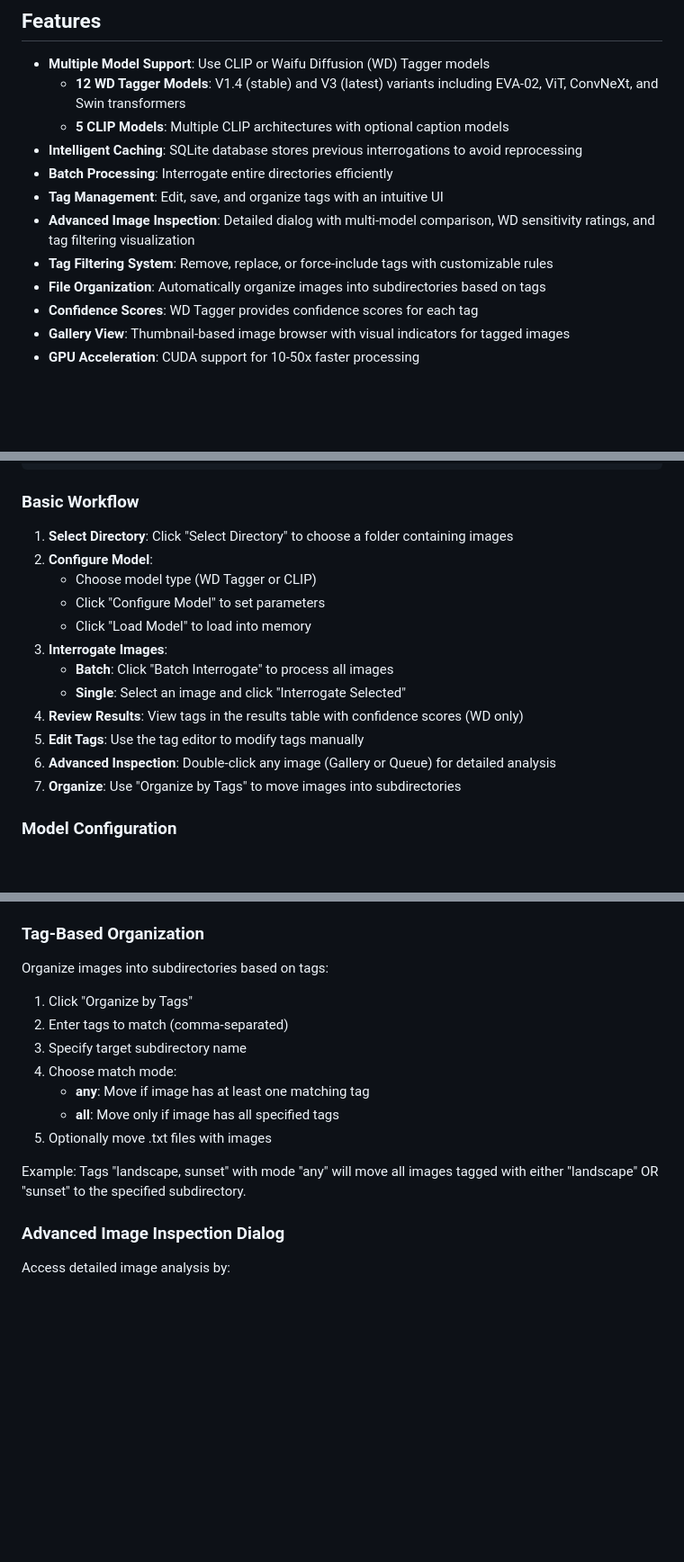
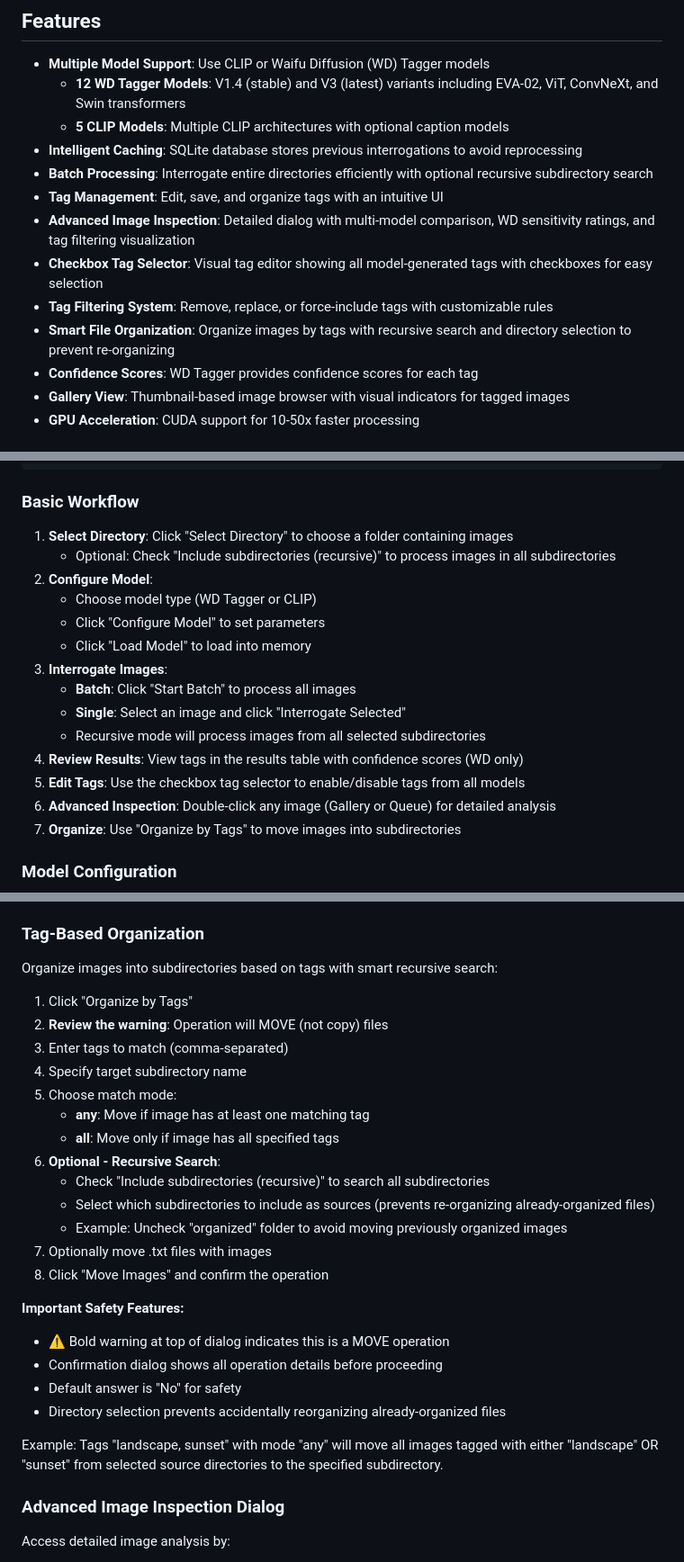
Before and after one commit to SmirkingKitsune/Batch-Image-Interrogator, a Markdown page: README.md, 3 parts joined by grey strips. Shown at 90% size. Rendered like a GitHub page; blank space fills up the shorter version.

```diff
--- a/README.md
+++ b/README.md
@@ -8,11 +8,12 @@ A professional PyQt6-based application for batch image interrogation and tagging
   - **12 WD Tagger Models**: V1.4 (stable) and V3 (latest) variants including EVA-02, ViT, ConvNeXt, and Swin transformers
   - **5 CLIP Models**: Multiple CLIP architectures with optional caption models
 - **Intelligent Caching**: SQLite database stores previous interrogations to avoid reprocessing
-- **Batch Processing**: Interrogate entire directories efficiently
+- **Batch Processing**: Interrogate entire directories efficiently with optional recursive subdirectory search
 - **Tag Management**: Edit, save, and organize tags with an intuitive UI
 - **Advanced Image Inspection**: Detailed dialog with multi-model comparison, WD sensitivity ratings, and tag filtering visualization
+- **Checkbox Tag Selector**: Visual tag editor showing all model-generated tags with checkboxes for easy selection
 - **Tag Filtering System**: Remove, replace, or force-include tags with customizable rules
-- **File Organization**: Automatically organize images into subdirectories based on tags
+- **Smart File Organization**: Organize images by tags with recursive search and directory selection to prevent re-organizing
 - **Confidence Scores**: WD Tagger provides confidence scores for each tag
 - **Gallery View**: Thumbnail-based image browser with visual indicators for tagged images
 - **GPU Acceleration**: CUDA support for 10-50x faster processing
@@ -144,15 +145,17 @@ python main.py
 ### Basic Workflow
 
 1. **Select Directory**: Click "Select Directory" to choose a folder containing images
+   - Optional: Check "Include subdirectories (recursive)" to process images in all subdirectories
 2. **Configure Model**:
    - Choose model type (WD Tagger or CLIP)
    - Click "Configure Model" to set parameters
    - Click "Load Model" to load into memory
 3. **Interrogate Images**:
-   - **Batch**: Click "Batch Interrogate" to process all images
+   - **Batch**: Click "Start Batch" to process all images
    - **Single**: Select an image and click "Interrogate Selected"
+   - Recursive mode will process images from all selected subdirectories
 4. **Review Results**: View tags in the results table with confidence scores (WD only)
-5. **Edit Tags**: Use the tag editor to modify tags manually
+5. **Edit Tags**: Use the checkbox tag selector to enable/disable tags from all models
 6. **Advanced Inspection**: Double-click any image (Gallery or Queue) for detailed analysis
 7. **Organize**: Use "Organize by Tags" to move images into subdirectories
 
@@ -192,17 +195,29 @@ The application uses SQLite to cache interrogation results:
 
 ### Tag-Based Organization
 
-Organize images into subdirectories based on tags:
+Organize images into subdirectories based on tags with smart recursive search:
 
 1. Click "Organize by Tags"
-2. Enter tags to match (comma-separated)
-3. Specify target subdirectory name
-4. Choose match mode:
+2. **Review the warning**: Operation will MOVE (not copy) files
+3. Enter tags to match (comma-separated)
+4. Specify target subdirectory name
+5. Choose match mode:
    - **any**: Move if image has at least one matching tag
    - **all**: Move only if image has all specified tags
-5. Optionally move .txt files with images
+6. **Optional - Recursive Search**:
+   - Check "Include subdirectories (recursive)" to search all subdirectories
+   - Select which subdirectories to include as sources (prevents re-organizing already-organized files)
+   - Example: Uncheck "organized" folder to avoid moving previously organized images
+7. Optionally move .txt files with images
+8. Click "Move Images" and confirm the operation
 
-Example: Tags "landscape, sunset" with mode "any" will move all images tagged with either "landscape" OR "sunset" to the specified subdirectory.
+**Important Safety Features:**
+- ⚠️ Bold warning at top of dialog indicates this is a MOVE operation
+- Confirmation dialog shows all operation details before proceeding
+- Default answer is "No" for safety
+- Directory selection prevents accidentally reorganizing already-organized files
+
+Example: Tags "landscape, sunset" with mode "any" will move all images tagged with either "landscape" OR "sunset" from selected source directories to the specified subdirectory.
 
 ### Advanced Image Inspection Dialog
 
```
Also changed, not shown: other parts of README.md (+43 -4 lines).
